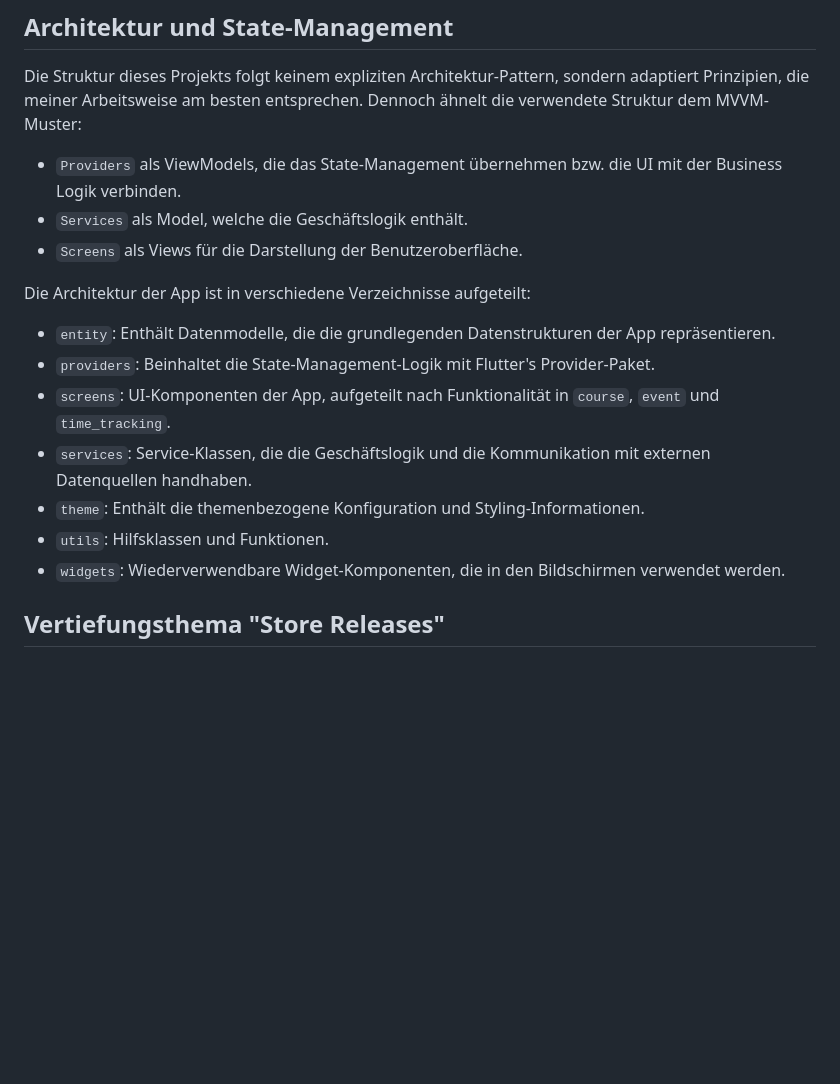
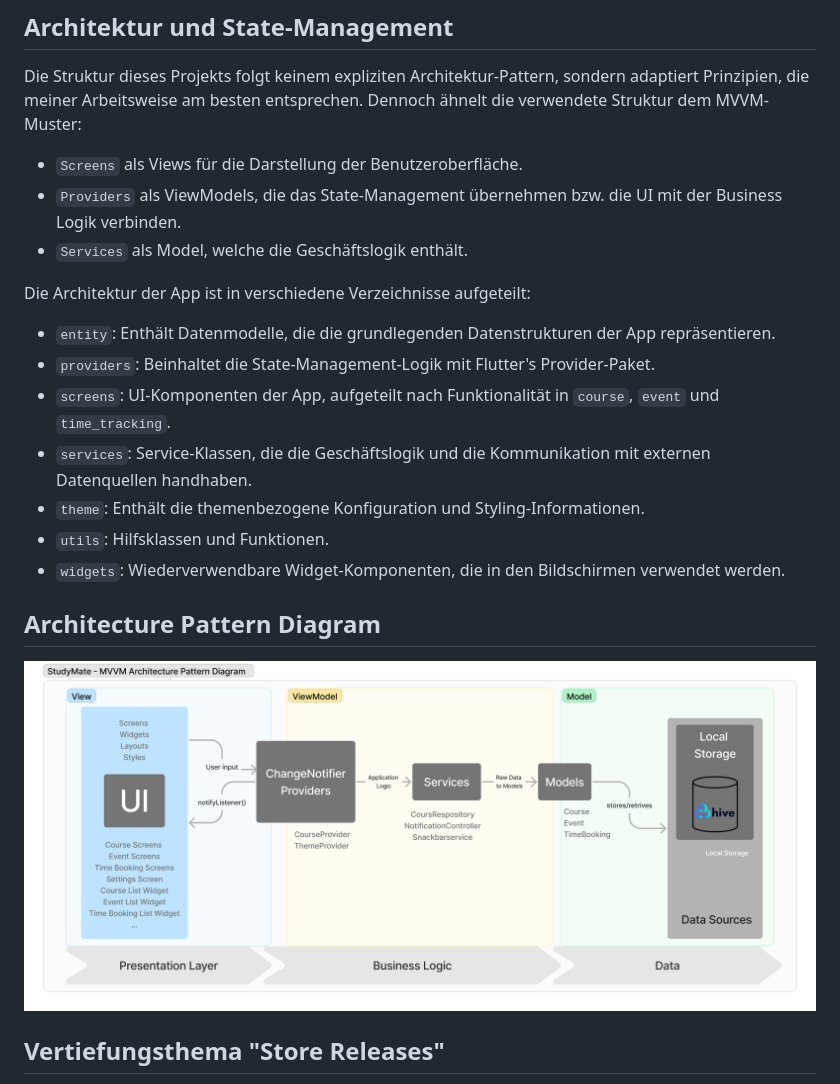
Before and after one commit to JasminKeller/StudyMate, a Markdown page: README.md, the part around the change. Rendered like a GitHub page; pictures changed too: readme_images/architecture_diagram.png (added); blank space fills up the shorter version.

```diff
--- a/README.md
+++ b/README.md
@@ -13,9 +13,10 @@ Um dieses Projekt im Entwicklungsmodus auf einem Android-Gerät zu starten, folg
 ## Architektur und State-Management
 
 Die Struktur dieses Projekts folgt keinem expliziten Architektur-Pattern, sondern adaptiert Prinzipien, die meiner Arbeitsweise am besten entsprechen. Dennoch ähnelt die verwendete Struktur dem MVVM-Muster:
+
+- `Screens` als Views für die Darstellung der Benutzeroberfläche.
 - `Providers` als ViewModels, die das State-Management übernehmen bzw. die UI mit der Business Logik verbinden.
 - `Services` als Model, welche die Geschäftslogik enthält.
-- `Screens` als Views für die Darstellung der Benutzeroberfläche.
 
 
 Die Architektur der App ist in verschiedene Verzeichnisse aufgeteilt:
@@ -27,6 +28,9 @@ Die Architektur der App ist in verschiedene Verzeichnisse aufgeteilt:
 - `theme`: Enthält die themenbezogene Konfiguration und Styling-Informationen.
 - `utils`: Hilfsklassen und Funktionen.
 - `widgets`: Wiederverwendbare Widget-Komponenten, die in den Bildschirmen verwendet werden.
+
+## Architecture Pattern Diagram
+![Architecture Pattern Diagram ](readme_images/architecture_diagram.png)
 
 
 ## Vertiefungsthema "Store Releases"
```
Also changed, not shown: 3 other files.
